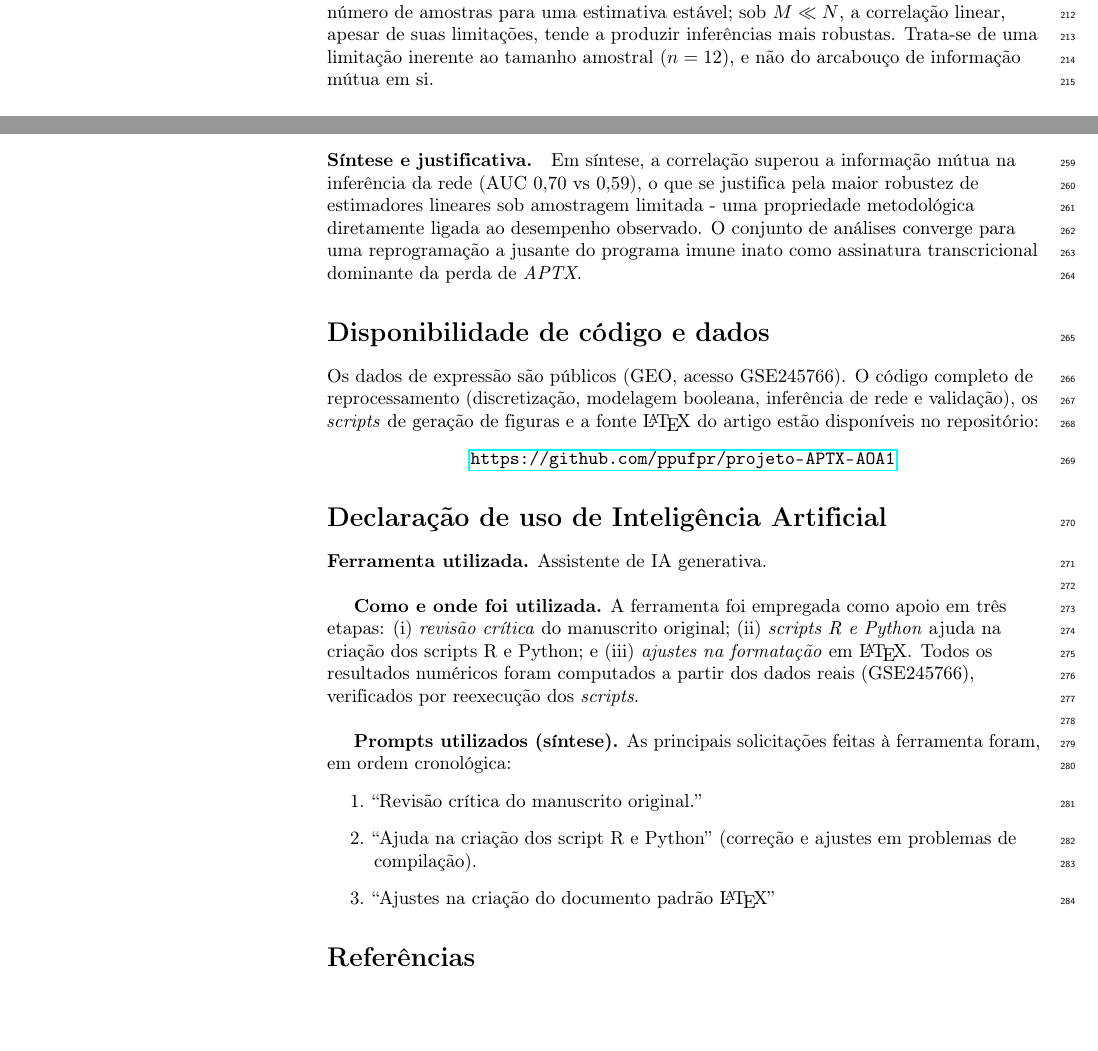
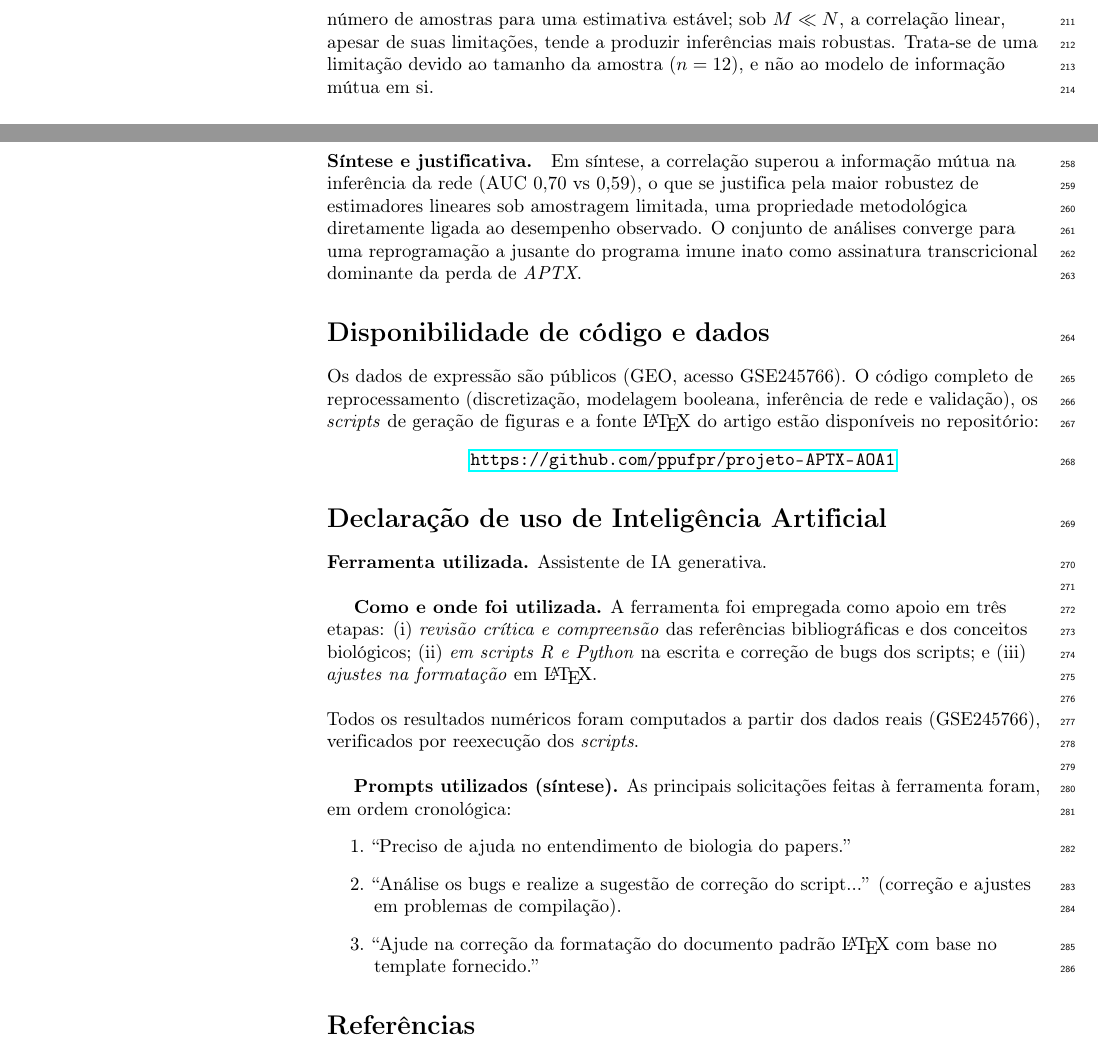
Before and after one commit to ppufpr/projeto-APTX-AOA1, a LaTeX document (artigo_APTX_AOA1.tex): two parts of pages 10 and 11 of 12, joined at a grey line, cut so that both start at the same text, the shorter picture padded with empty space. Compiled offline with pdfLaTeX.

Commit message:
ajustes antes de envio para professores

```diff
--- a/artigo_APTX_AOA1.tex
+++ b/artigo_APTX_AOA1.tex
@@ -715,8 +715,7 @@ metodológica central: critérios de relevância mais gerais, como a informaçã
 mútua, capturam dependências não lineares e relações multivariadas, mas exigem
 maior número de amostras para uma estimativa estável; sob \(M \ll N\), a
 correlação linear, apesar de suas limitações, tende a produzir inferências mais
-robustas. Trata-se de uma limitação inerente ao tamanho amostral (\(n=12\)), e
-não do arcabouço de informação mútua em si.
+robustas. Trata-se de uma limitação devido ao tamanho da amostra (\(n=12\)), e não ao modelo de informação mútua em si.
 
 \subsection*{Limitações}
 
@@ -776,8 +775,7 @@ teste de permutação para demonstrar significância apesar de \(n\) pequeno.
 
 \paragraph{Síntese e justificativa.} Em síntese, a correlação superou a
 informação mútua na inferência da rede (AUC \(0{,}70\) vs \(0{,}59\)), o que se
-justifica pela maior robustez de estimadores lineares sob amostragem limitada -
-uma propriedade metodológica diretamente ligada ao desempenho observado. O
+justifica pela maior robustez de estimadores lineares sob amostragem limitada, uma propriedade metodológica diretamente ligada ao desempenho observado. O
 conjunto de análises converge para uma reprogramação a jusante do programa imune
 inato como assinatura transcricional dominante da perda de \gene{APTX}.
 
@@ -796,18 +794,19 @@ estão disponíveis no repositório:
 \textbf{Ferramenta utilizada.} Assistente de IA generativa.\newline
 
 \textbf{Como e onde foi utilizada.} A ferramenta foi empregada como apoio em
-três etapas: (i) \emph{revisão crítica} do manuscrito original;
-(ii) \emph{scripts R e Python} ajuda na criação dos scripts R e Python; e
-(iii) \emph{ajustes na formatação} em \LaTeX{}. Todos os resultados numéricos foram
+três etapas: (i) \emph{revisão crítica e compreensão} das referências bibliográficas e dos conceitos biológicos;
+(ii) \emph{em scripts R e Python} na escrita e correção de bugs dos scripts; e
+(iii) \emph{ajustes na formatação} em \LaTeX{}.\newline \newline
+Todos os resultados numéricos foram
 computados a partir dos dados reais (GSE245766), verificados por reexecução dos
 \emph{scripts}.\newline
 
 \textbf{Prompts utilizados (síntese).} As principais solicitações feitas à
 ferramenta foram, em ordem cronológica:
 \begin{enumerate}
-\item ``Revisão crítica do manuscrito original.''
-\item ``Ajuda na criação dos script R e Python'' (correção e ajustes em problemas de compilação).
-\item ``Ajustes na criação do documento padrão \LaTeX{}''
+\item ``Preciso de ajuda no entendimento de biologia do papers.''
+\item ``Análise os bugs e realize a sugestão de correção do script...'' (correção e ajustes em problemas de compilação).
+\item ``Ajude na correção da formatação do documento padrão \LaTeX{} com base no template fornecido.''
 \end{enumerate}
 
 % ======================================================================
```
Also changed, not shown: README.md, ilustrations/processo-dna-celula-v1.png (added), ilustrations/processo-dna-celula-v2.png (added), ilustrations/processo-dna-celula.png (added), artigo_APTX_AOA1.tex (6 more changed lines), 5 other files.
